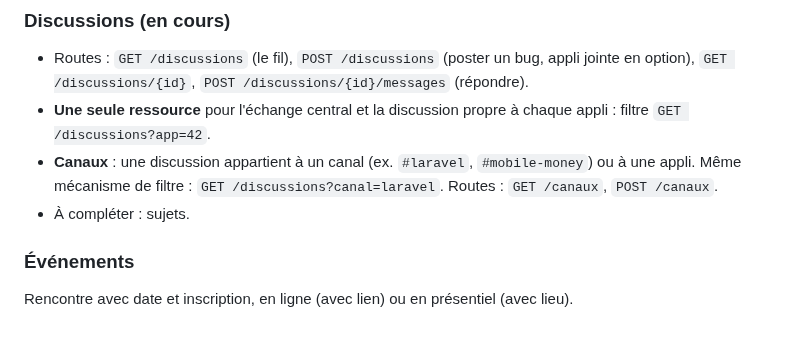
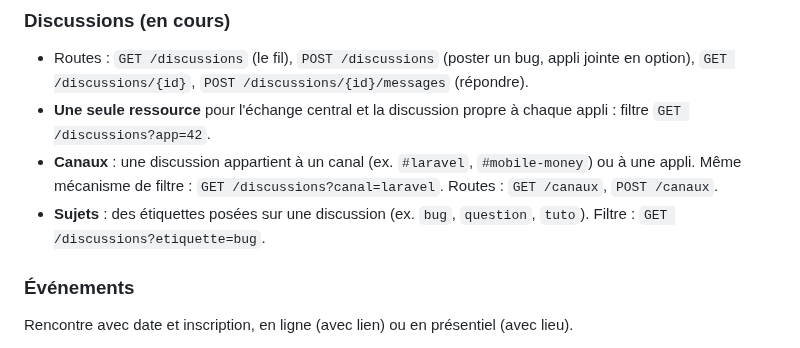
Before and after one commit to octavebahoun/Souk.dev, a Markdown page: DECISIONS.md, the part around the change. Rendered like a GitHub page.

Commit message:
Ajoute les étiquettes de sujet aux discussions
Co-Authored-By: Claude Opus 5.5 <noreply@anthropic.com>
Claude-Session: https://claude.ai/code/session_01VQmnEvhD2G43vU5yqE9MYq

```diff
--- a/DECISIONS.md
+++ b/DECISIONS.md
@@ -75,7 +75,7 @@ On liste uniquement les routes du MVP, ressource par ressource : **Comptes**, **
 - Routes : `GET /discussions` (le fil), `POST /discussions` (poster un bug, appli jointe en option), `GET /discussions/{id}`, `POST /discussions/{id}/messages` (répondre).
 - **Une seule ressource** pour l'échange central et la discussion propre à chaque appli : filtre `GET /discussions?app=42`.
 - **Canaux** : une discussion appartient à un canal (ex. `#laravel`, `#mobile-money`) ou à une appli. Même mécanisme de filtre : `GET /discussions?canal=laravel`. Routes : `GET /canaux`, `POST /canaux`.
-- À compléter : sujets.
+- **Sujets** : des étiquettes posées sur une discussion (ex. `bug`, `question`, `tuto`). Filtre : `GET /discussions?etiquette=bug`.
 
 ### Événements
 
```
